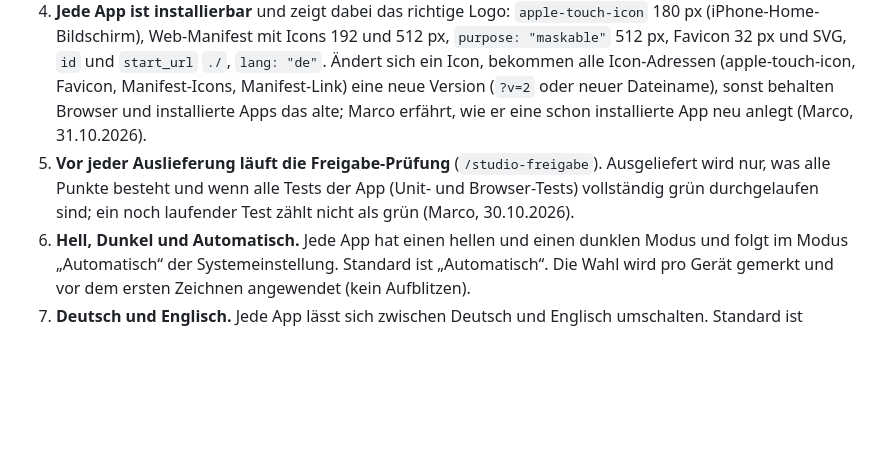
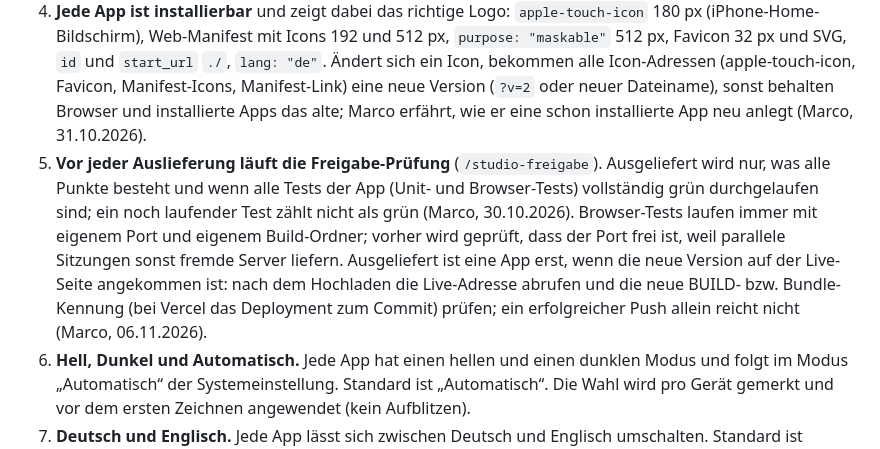
Before and after one commit to marcokland-web/DasTeam, a Markdown page: studio/regeln/studio-standards.md, the part around the change. Drawn GitHub-style; blank space fills up the shorter version.

Commit message:
Standard 5: Tests mit eigenem Port, Auslieferung erst nach Prüfung der Live-Seite
Co-Authored-By: Claude Opus 5.5 <noreply@anthropic.com>

```diff
--- a/studio/regeln/studio-standards.md
+++ b/studio/regeln/studio-standards.md
@@ -20,7 +20,7 @@ Marco ist Chef. Für Fachaufgaben gibt es Agenten (Subagents) mit Alliterationsn
 2. **Das ganze Team einbeziehen** (siehe oben).
 3. **Das Logo wird mitentwickelt** und sofort eingebaut, nicht erst auf Nachfrage.
 4. **Jede App ist installierbar** und zeigt dabei das richtige Logo: `apple-touch-icon` 180 px (iPhone-Home-Bildschirm), Web-Manifest mit Icons 192 und 512 px, `purpose: "maskable"` 512 px, Favicon 32 px und SVG, `id` und `start_url` `./`, `lang: "de"`. Ändert sich ein Icon, bekommen alle Icon-Adressen (apple-touch-icon, Favicon, Manifest-Icons, Manifest-Link) eine neue Version (`?v=2` oder neuer Dateiname), sonst behalten Browser und installierte Apps das alte; Marco erfährt, wie er eine schon installierte App neu anlegt (Marco, 31.10.2026).
-5. **Vor jeder Auslieferung läuft die Freigabe-Prüfung** (`/studio-freigabe`). Ausgeliefert wird nur, was alle Punkte besteht und wenn alle Tests der App (Unit- und Browser-Tests) vollständig grün durchgelaufen sind; ein noch laufender Test zählt nicht als grün (Marco, 30.10.2026).
+5. **Vor jeder Auslieferung läuft die Freigabe-Prüfung** (`/studio-freigabe`). Ausgeliefert wird nur, was alle Punkte besteht und wenn alle Tests der App (Unit- und Browser-Tests) vollständig grün durchgelaufen sind; ein noch laufender Test zählt nicht als grün (Marco, 30.10.2026). Browser-Tests laufen immer mit eigenem Port und eigenem Build-Ordner; vorher wird geprüft, dass der Port frei ist, weil parallele Sitzungen sonst fremde Server liefern. Ausgeliefert ist eine App erst, wenn die neue Version auf der Live-Seite angekommen ist: nach dem Hochladen die Live-Adresse abrufen und die neue BUILD- bzw. Bundle-Kennung (bei Vercel das Deployment zum Commit) prüfen; ein erfolgreicher Push allein reicht nicht (Marco, 06.11.2026).
 6. **Hell, Dunkel und Automatisch.** Jede App hat einen hellen und einen dunklen Modus und folgt im Modus „Automatisch“ der Systemeinstellung. Standard ist „Automatisch“. Die Wahl wird pro Gerät gemerkt und vor dem ersten Zeichnen angewendet (kein Aufblitzen).
 7. **Deutsch und Englisch.** Jede App lässt sich zwischen Deutsch und Englisch umschalten. Standard ist immer Deutsch. Alle sichtbaren Texte sind übersetzt, auch Fehlermeldungen, leere Zustände und Rückfragen; `<html lang>`, Datums- und Zahlenformat wechseln mit. Von Nutzern eingegebene Namen werden nie übersetzt.
 
```
